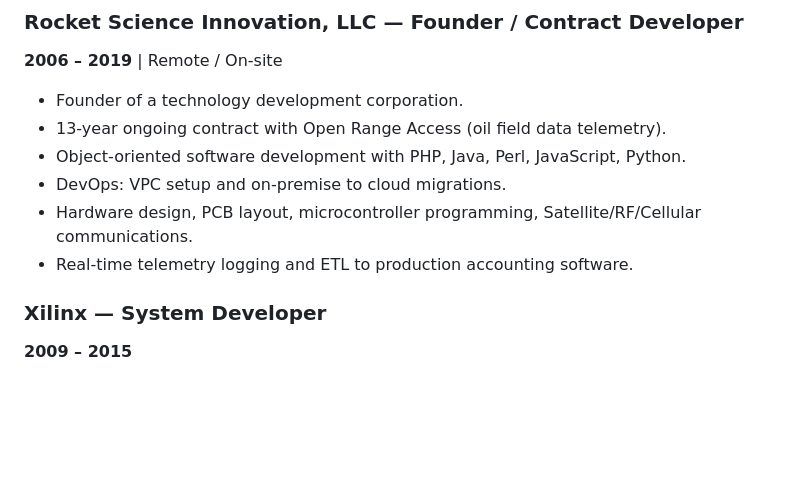
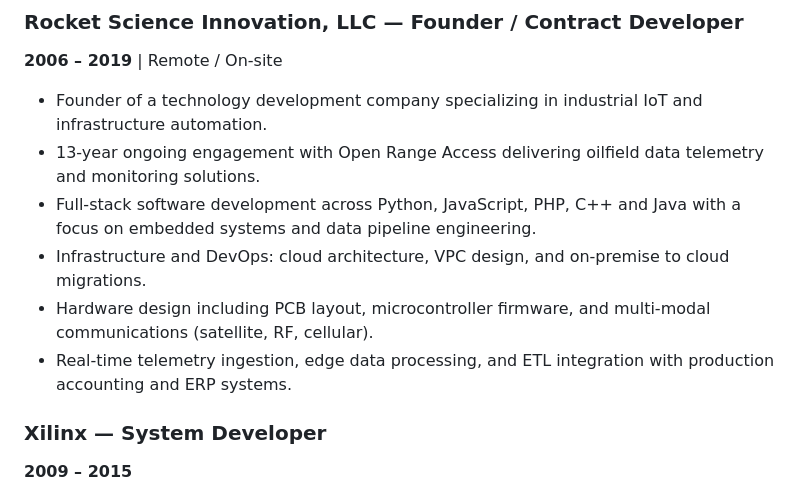
Before and after one commit to turbohoje/jrm-info, a Markdown page: resume.md, the part around the change. Drawn GitHub-style; blank space fills up the shorter version.

Commit message:
text updates

```diff
--- a/resume.md
+++ b/resume.md
@@ -181,12 +181,12 @@ Seasoned engineering leader with 26+ years spanning cloud infrastructure, site r
 ### Rocket Science Innovation, LLC — Founder / Contract Developer
 **2006 – 2019** | Remote / On-site
 
-- Founder of a technology development corporation.
-- 13-year ongoing contract with Open Range Access (oil field data telemetry).
-- Object-oriented software development with PHP, Java, Perl, JavaScript, Python.
-- DevOps: VPC setup and on-premise to cloud migrations.
-- Hardware design, PCB layout, microcontroller programming, Satellite/RF/Cellular communications.
-- Real-time telemetry logging and ETL to production accounting software.
+- Founder of a technology development company specializing in industrial IoT and infrastructure automation.
+- 13-year ongoing engagement with Open Range Access delivering oilfield data telemetry and monitoring solutions.
+- Full-stack software development across Python, JavaScript, PHP, C++ and Java with a focus on embedded systems and data pipeline engineering.
+- Infrastructure and DevOps: cloud architecture, VPC design, and on-premise to cloud migrations.
+- Hardware design including PCB layout, microcontroller firmware, and multi-modal communications (satellite, RF, cellular).
+- Real-time telemetry ingestion, edge data processing, and ETL integration with production accounting and ERP systems.
 
 ### Xilinx — System Developer
 **2009 – 2015**
```
